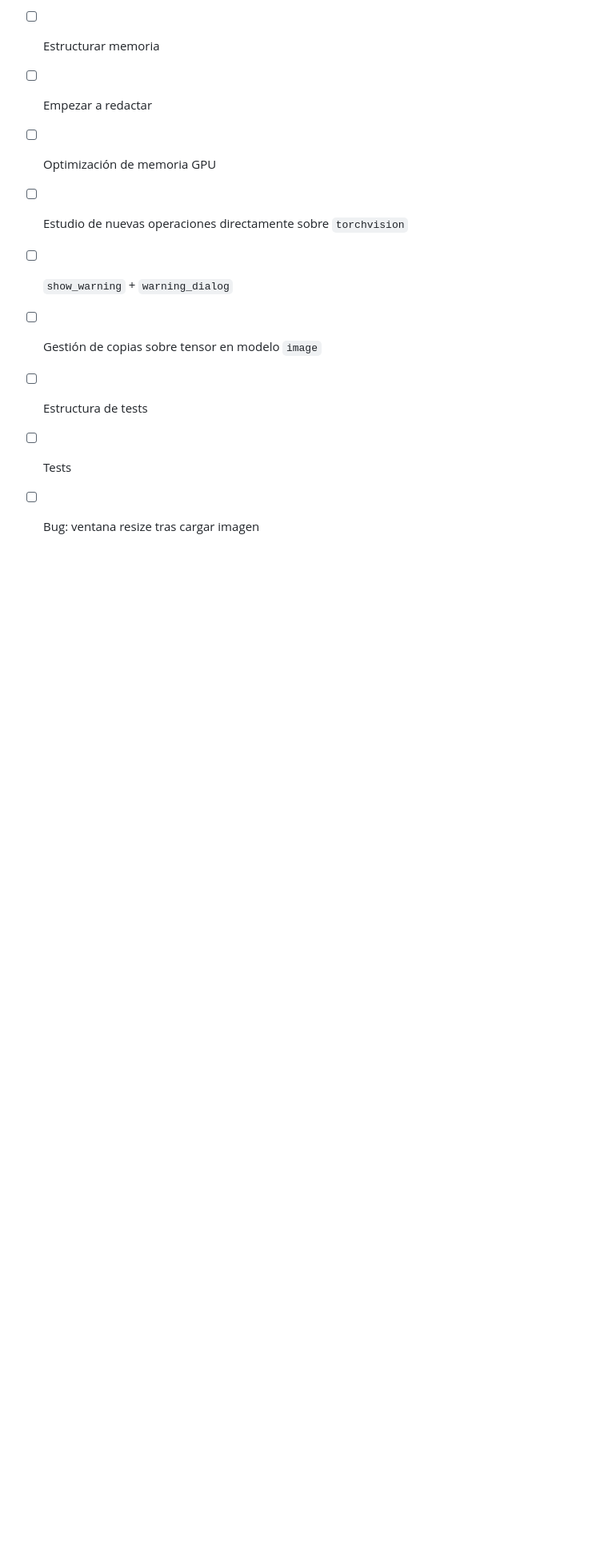
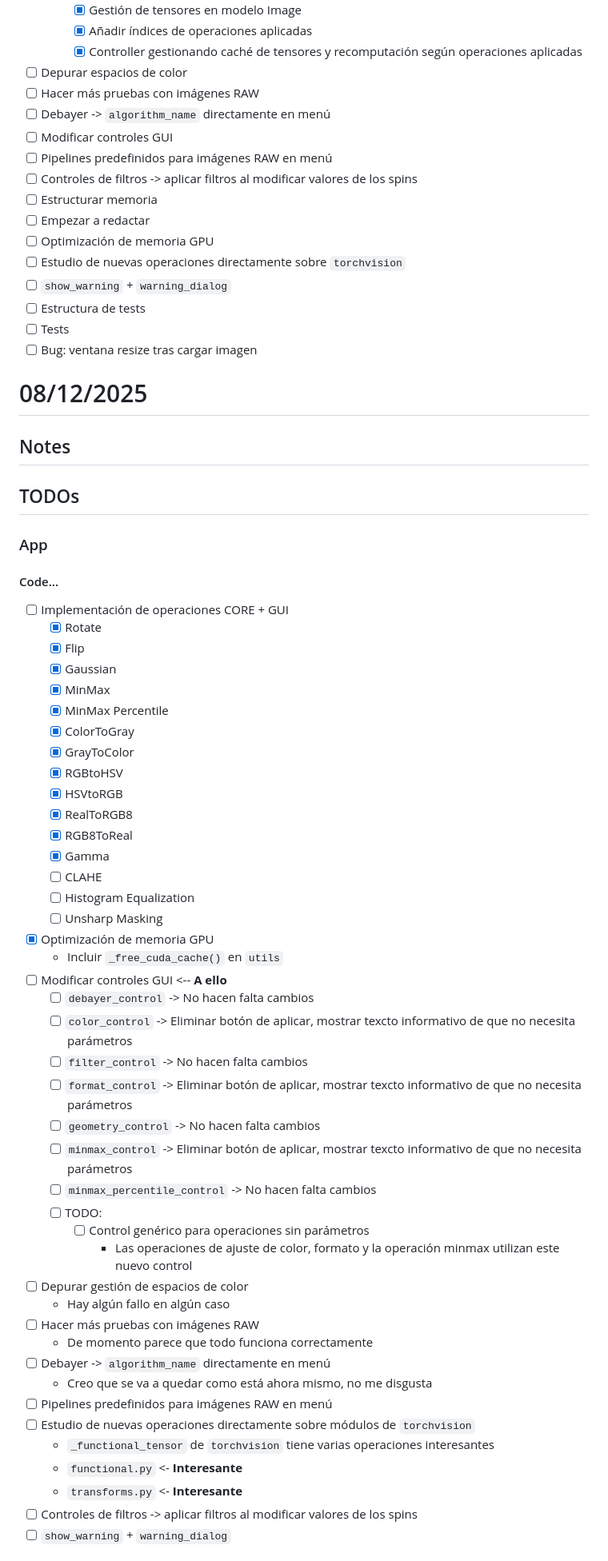
Before and after one commit to rubennmg/TFM, a Markdown page: notes/main.md, the part around one of its changes. Shown at 80% size. Drawn GitHub-style; blank space fills up the shorter version.

Commit message:
updated notes

```diff
--- a/notes/main.md
+++ b/notes/main.md
@@ -609,7 +610,60 @@
 -   [ ] Optimización de memoria GPU
 -   [ ] Estudio de nuevas operaciones directamente sobre `torchvision`
 -   [ ] `show_warning` + `warning_dialog`
--   [ ] Gestión de copias sobre tensor en modelo `image`
 -   [ ] Estructura de tests
 -   [ ] Tests
 -   [ ] Bug: ventana resize tras cargar imagen
+
+# 08/12/2025
+
+## Notes
+
+## TODOs
+
+### App
+
+#### Code...
+
+-   [ ] Implementación de operaciones CORE + GUI
+    -   [x] Rotate
+    -   [x] Flip
+    -   [x] Gaussian
+    -   [x] MinMax
+    -   [x] MinMax Percentile
+    -   [x] ColorToGray
+    -   [x] GrayToColor
+    -   [x] RGBtoHSV
+    -   [x] HSVtoRGB
+    -   [x] RealToRGB8
+    -   [x] RGB8ToReal
+    -   [x] Gamma
+    -   [ ] CLAHE
+    -   [ ] Histogram Equalization
+    -   [ ] Unsharp Masking
+-   [x] Optimización de memoria GPU
+    -   Incluir `_free_cuda_cache()` en `utils`
+-   [ ] Modificar controles GUI <-- **A ello**
+    -   [ ] `debayer_control` -> No hacen falta cambios
+    -   [ ] `color_control` -> Eliminar botón de aplicar, mostrar texcto informativo de que no necesita parámetros
+    -   [ ] `filter_control` -> No hacen falta cambios
+    -   [ ] `format_control` -> Eliminar botón de aplicar, mostrar texcto informativo de que no necesita parámetros
+    -   [ ] `geometry_control` -> No hacen falta cambios
+    -   [ ] `minmax_control` -> Eliminar botón de aplicar, mostrar texcto informativo de que no necesita parámetros
+    -   [ ] `minmax_percentile_control` -> No hacen falta cambios
+    -   [ ] TODO:
+        -   [ ] Control genérico para operaciones sin parámetros
+            -   Las operaciones de ajuste de color, formato y la operación minmax utilizan este nuevo control
+-   [ ] Depurar gestión de espacios de color
+    -   Hay algún fallo en algún caso
+-   [ ] Hacer más pruebas con imágenes RAW
+    -   De momento parece que todo funciona correctamente
+-   [ ] Debayer -> `algorithm_name` directamente en menú
+    -   Creo que se va a quedar como está ahora mismo, no me disgusta
+-   [ ] Pipelines predefinidos para imágenes RAW en menú
+-   [ ] Estudio de nuevas operaciones directamente sobre módulos de `torchvision`
+    -   `_functional_tensor` de `torchvision` tiene varias operaciones interesantes
+    -   `functional.py` <- **Interesante**
+    -   `transforms.py` <- **Interesante**
+-   [ ] Controles de filtros -> aplicar filtros al modificar valores de los spins
+-   [ ] `show_warning` + `warning_dialog`
+
```
Also changed, not shown: other parts of notes/main.md (+18 -0 lines).
